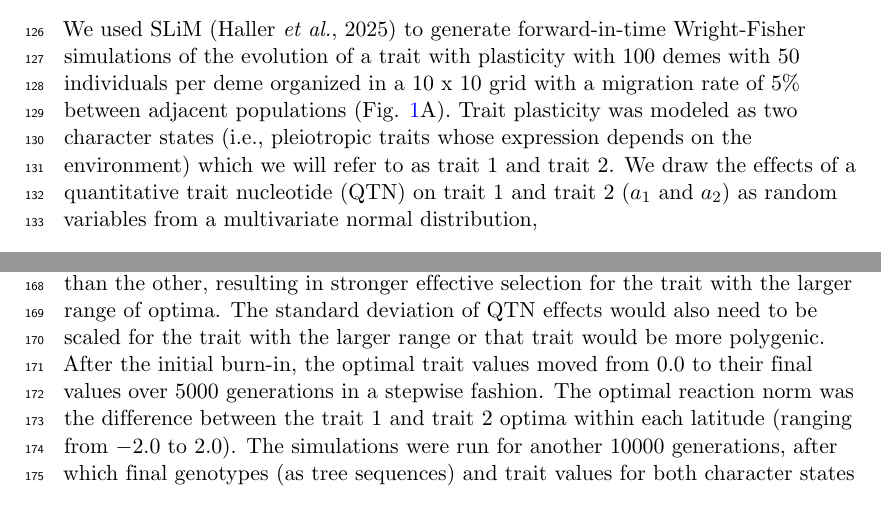
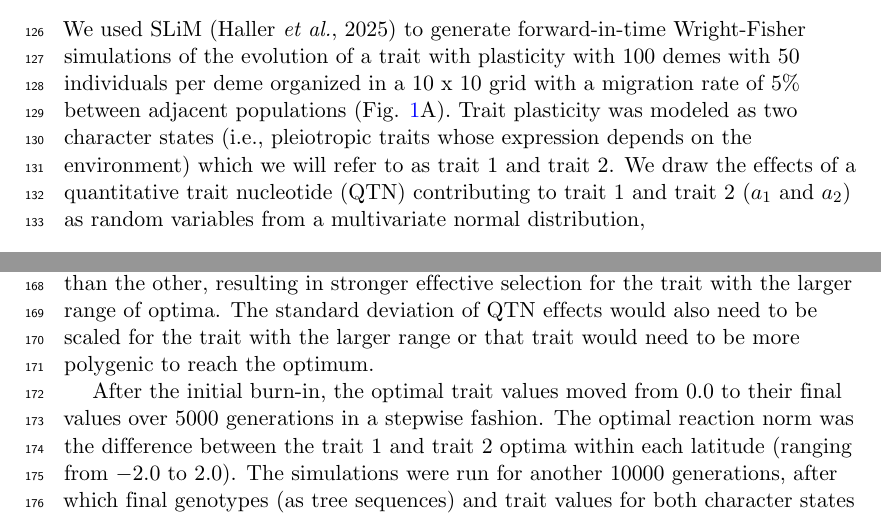
Before and after one commit to emjosephs/qpc-plasticity, a LaTeX document (manuscript.tex): two parts of pages 4 and 6 of 25, joined at a grey line, cut so that both start at the same text. Compiled offline with pdfLaTeX.

Commit message:
Updates from Overleaf

```diff
--- a/manuscript.tex
+++ b/manuscript.tex
@@ -190,7 +190,7 @@ See the supplemental material for equations calculating the conditional mean and
 \subsection*{Simulations}
 We used SLiM \citep{haller2025slim} to generate forward-in-time Wright-Fisher simulations of the evolution of a trait with plasticity with 100 demes with 50 individuals per deme organized in a 10 x 10 grid with a migration rate of 5\% between adjacent populations (Fig. \ref{fig:sim_concept}A).
 Trait plasticity was modeled as two character states (i.e., pleiotropic traits whose expression depends on the environment) which we will refer to as trait 1 and trait 2.
-We draw the effects of a quantitative trait nucleotide (QTN) on trait 1 and trait 2 ($a_1$ and $a_2$) as random variables from a multivariate normal distribution,
+We draw the effects of a quantitative trait nucleotide (QTN) contributing to trait 1 and trait 2 ($a_1$ and $a_2$) as random variables from a multivariate normal distribution,
 
 \begin{equation}
     \begin{pmatrix} a_1 \\ a_2 \end{pmatrix} \sim N\left(\begin{pmatrix} 0 \\ 0 \end{pmatrix}, \Sigma\right)
@@ -230,6 +230,8 @@ The mutation rate for quantitative trait nucleotides (QTN) was set to $1\times10
 We implemented tree sequence recording in SLiM and overlaid neutral mutations in msprime \citep{msprime} at a rate of $1\times10^{-7}$. To reduce computational load, the genome size was reduced by a factor of 10 and the recombination and mutation rates were all increased by a factor of 10 (scaled values: chromosome length 100 kb; recombination rate $1\times10^{-6}$; QTN mutation rate $1\times10^{-7}$; neutral mutation rate $1\times10^{-6}$).
 
-For the burn-in, we simulated a single, randomly mating population with 1000 individuals and an optimal trait value of 0.0 for both character states and allowed the population to equilibrate for 10000 generations. The initial population was then used as founders for 100 demes with 50 individuals each in a 10 x 10 grid and a migration rate of 0.05 between adjacent demes. The final optimal trait values for the simulations ranged from $-1.0$ to $1.0$ and $1.0$ to $-1.0$ for for trait 1 and trait 2, respectively (Fig. \ref{fig:simOptima}). We chose to use these symmetric trait optima to have the same range of trait optima across the cline for both traits while also establishing a cline for the optimal reaction norm. If we had made the range of optima across the range for one trait larger than the other and used the same values of $\sigma_\omega$ for both, migration of locally adapted individuals would be more deleterious for one trait than the other, resulting in stronger effective selection for the trait with the larger range of optima. The standard deviation of QTN effects would also need to be scaled for the trait with the larger range or that trait would be more polygenic. After the initial burn-in, the optimal trait values moved from $0.0$ to their final values over 5000 generations in a stepwise fashion. The optimal reaction norm was the difference between the trait 1 and trait 2 optima within each latitude (ranging from $-2.0$ to $2.0$). The simulations were run for another 10000 generations, after which final genotypes (as tree sequences) and trait values for both character states were recorded for four randomly sampled individuals per deme.
+For the burn-in, we simulated a single, randomly mating population with 1000 individuals and an optimal trait value of 0.0 for both character states and allowed the population to equilibrate for 10000 generations. The initial population was then used as founders for 100 demes with 50 individuals each in a 10 x 10 grid and a migration rate of 0.05 between adjacent demes. The final optimal trait values for the simulations ranged from $-1.0$ to $1.0$ and $1.0$ to $-1.0$ for for trait 1 and trait 2, respectively (Fig. \ref{fig:simOptima}). We chose to use these symmetric trait optima to have the same range of trait optima across the cline for both traits while also establishing a cline for the optimal reaction norm. If we had made the range of optima across the range for one trait larger than the other and used the same values of $\sigma_\omega$ for both, migration of locally adapted individuals would be more deleterious for one trait than the other, resulting in stronger effective selection for the trait with the larger range of optima. The standard deviation of QTN effects would also need to be scaled for the trait with the larger range or that trait would need to be more polygenic to reach the optimum.
+
+After the initial burn-in, the optimal trait values moved from $0.0$ to their final values over 5000 generations in a stepwise fashion. The optimal reaction norm was the difference between the trait 1 and trait 2 optima within each latitude (ranging from $-2.0$ to $2.0$). The simulations were run for another 10000 generations, after which final genotypes (as tree sequences) and trait values for both character states were recorded for four randomly sampled individuals per deme.
 
 We simulated populations with varying strengths of selection ($\sigma_\omega$ = 0.5, 1.0) and correlations of QTN effects between condition states ($\rho$ = 0.6, 0.75, 0.9). We simulated trait 2 evolving neutrally and under selection by setting its probability to be expressed to 0 and 0.5, respectively. We conducted 100 replicates for each combination of parameters and tested for selection on both condition states and the reaction norm (difference between trait 1 and trait 2) using standard and conditional $Q_{PC}$.
 
```
Also changed, not shown: manuscript.tex (4 more changed lines).
